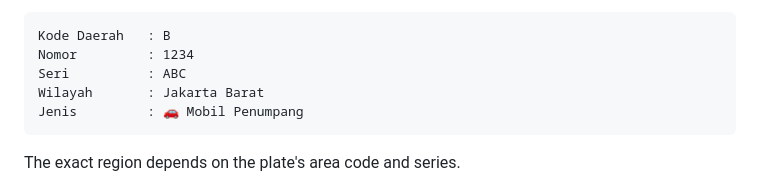
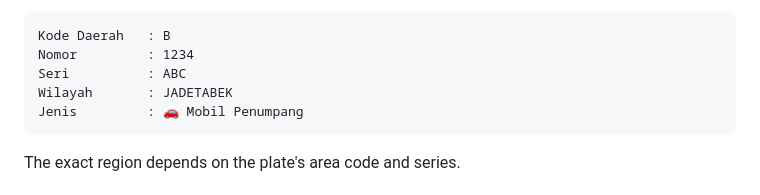
Before and after one commit to dranimalis/PlateDecode, a Markdown page: README.md, the part around the change. Drawn GitHub-style.

````diff
--- a/README.md
+++ b/README.md
@@ -33,7 +33,7 @@ PlateDecode will process:
 Kode Daerah   : B
 Nomor         : 1234
 Seri          : ABC
-Wilayah       : Jakarta Barat
+Wilayah       : JADETABEK
 Jenis         : 🚗 Mobil Penumpang
 ```
 
````
